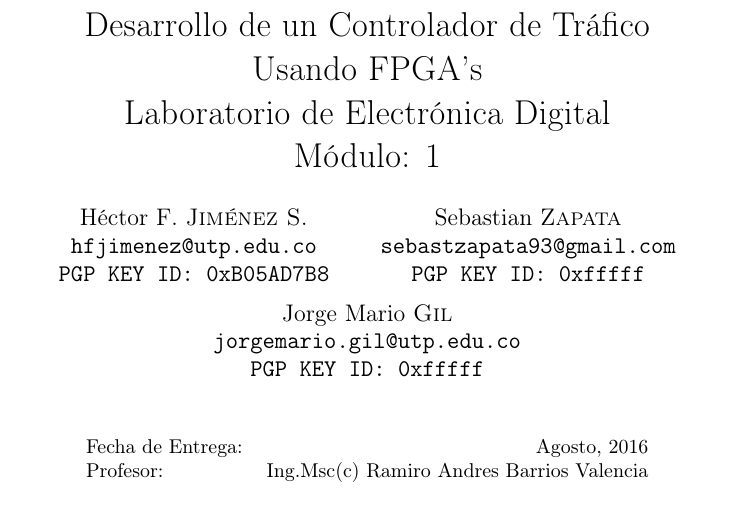
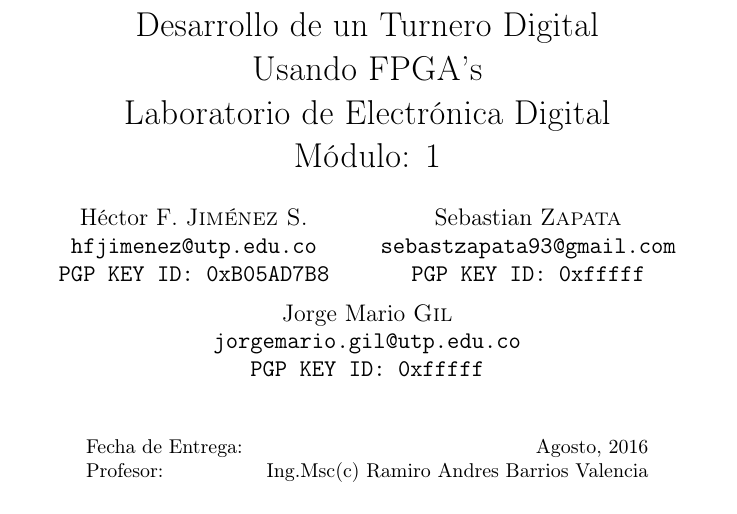
Before and after one commit to h3ct0rjs/DigitalElectronicsLab, a LaTeX document (Reports/Module1/module1.tex): part of page 1 of 9, cut so that both start at the same text. Compiled offline with pdfLaTeX.

Commit message:
Update module1.tex

```diff
--- a/Reports/Module1/module1.tex
+++ b/Reports/Module1/module1.tex
@@ -56,7 +56,7 @@
 %%%%%%%%%%%%%%%%%%%%
 %Title Section
 %%%%%%%%%%%%%%%%%%%%%
-\title{Desarrollo de un Controlador de Tráfico\\
+\title{Desarrollo de un Turnero Digital\\
 Usando FPGA's \\
 Laboratorio de Electrónica Digital\\Módulo: 1} 			% Title
 %\horrule{0.5pt} \\[0.4cm] 								% Thin top horizontal rule	Title rule
```
